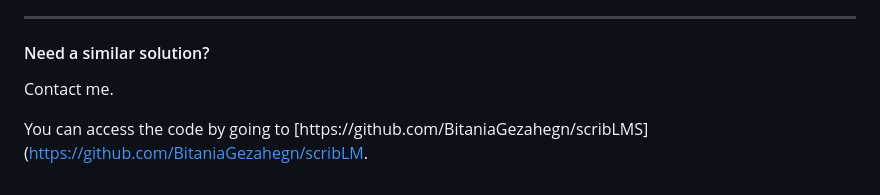
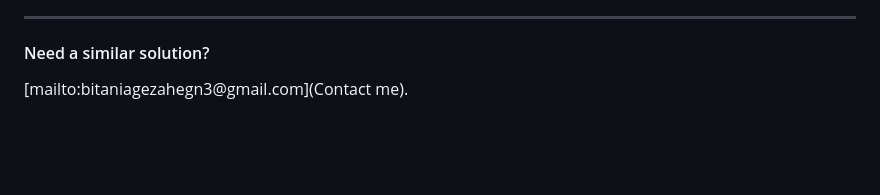
Before and after one commit to BitaniaGezahegn/scribLMS, a Markdown page: README.md, the part around the change. GitHub-like rendering; blank space fills up the shorter version.

```diff
--- a/README.md
+++ b/README.md
@@ -78,6 +78,4 @@ This project demonstrates skills in:
 ***
 
 #### Need a similar solution?
-Contact me.
-
-You can access the code by going to [https://github.com/BitaniaGezahegn/scribLMS](https://github.com/BitaniaGezahegn/scribLM.
+[mailto:bitaniagezahegn3@gmail.com](Contact me).
```
